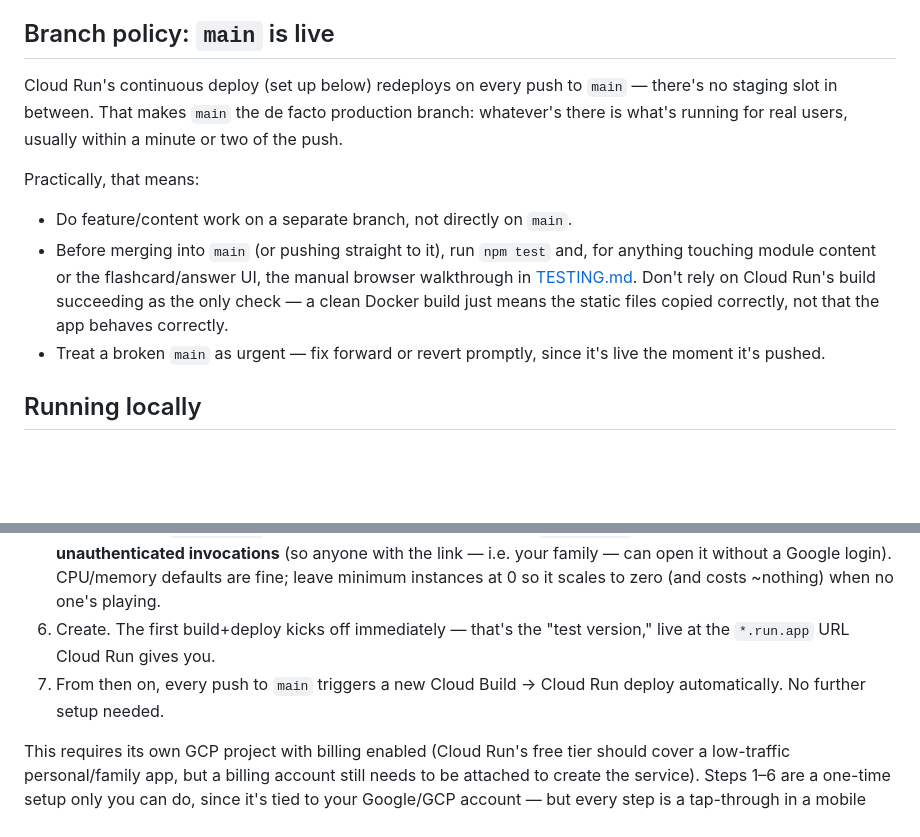
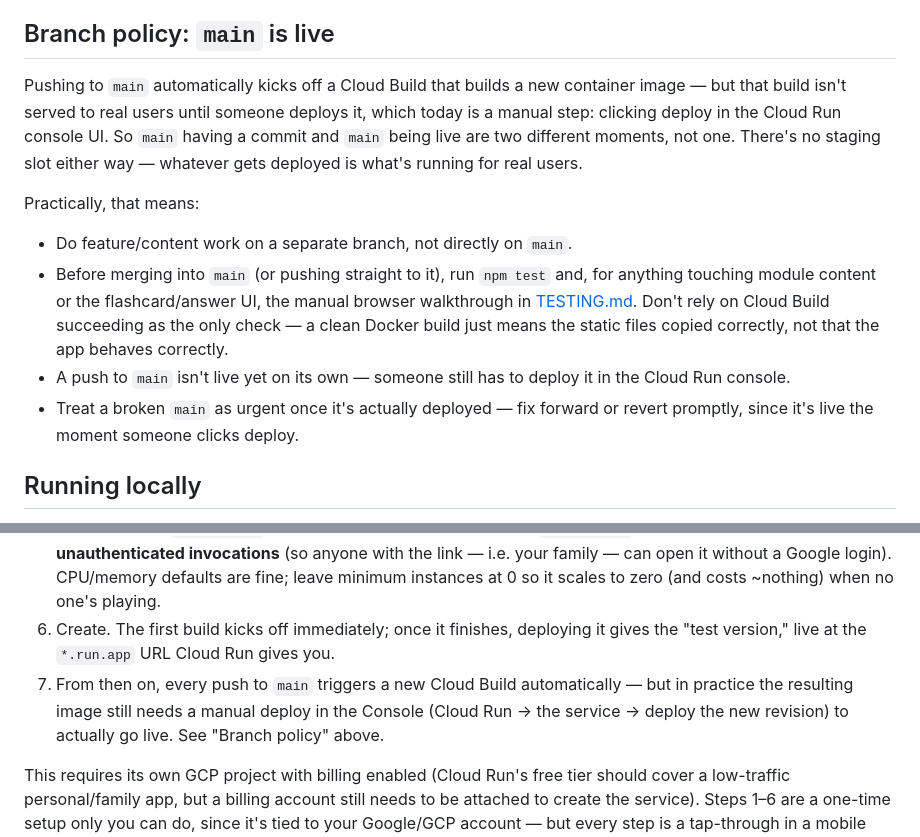
Before and after one commit to jackfhebert/Memory-game, a Markdown page: PRODUCTION.md, 2 parts joined by grey strips. Drawn GitHub-style; blank space fills up the shorter version.

Commit message:
Correct PRODUCTION.md: Cloud Run deploy is manual, not continuous
Push to main auto-triggers a Cloud Build, but rolling that build out
to serve traffic is a manual click in the Cloud Run console, not an
automatic redeploy - the doc previously claimed the whole pipeline
was automatic.

Co-Authored-By: Claude Sonnet 5 <noreply@anthropic.com>
Claude-Session: https://claude.ai/code/session_01DkfyVGgYJqzVmBKy9mDphb

```diff
--- a/PRODUCTION.md
+++ b/PRODUCTION.md
@@ -12,10 +12,12 @@ how the static files get served, not a question of infrastructure.
 
 ## Branch policy: `main` is live
 
-Cloud Run's continuous deploy (set up below) redeploys on every push to
-`main` — there's no staging slot in between. That makes `main` the de
-facto production branch: whatever's there is what's running for real
-users, usually within a minute or two of the push.
+Pushing to `main` automatically kicks off a Cloud Build that builds a new
+container image — but that build isn't served to real users until someone
+deploys it, which today is a manual step: clicking deploy in the Cloud
+Run console UI. So `main` having a commit and `main` being live are two
+different moments, not one. There's no staging slot either way — whatever
+gets deployed is what's running for real users.
 
 Practically, that means:
 
@@ -23,11 +25,14 @@ Practically, that means:
 - Before merging into `main` (or pushing straight to it), run `npm test`
   and, for anything touching module content or the flashcard/answer UI,
   the manual browser walkthrough in [TESTING.md](TESTING.md). Don't rely
-  on Cloud Run's build succeeding as the only check — a clean Docker
-  build just means the static files copied correctly, not that the app
-  behaves correctly.
-- Treat a broken `main` as urgent — fix forward or revert promptly,
-  since it's live the moment it's pushed.
+  on Cloud Build succeeding as the only check — a clean Docker build just
+  means the static files copied correctly, not that the app behaves
+  correctly.
+- A push to `main` isn't live yet on its own — someone still has to
+  deploy it in the Cloud Run console.
+- Treat a broken `main` as urgent once it's actually deployed — fix
+  forward or revert promptly, since it's live the moment someone clicks
+  deploy.
 
 ## Running locally
 
@@ -73,10 +78,13 @@ if you're setting this up from a phone:
    (so anyone with the link — i.e. your family — can open it without a
    Google login). CPU/memory defaults are fine; leave minimum instances at
    0 so it scales to zero (and costs ~nothing) when no one's playing.
-6. Create. The first build+deploy kicks off immediately — that's the
-   "test version," live at the `*.run.app` URL Cloud Run gives you.
-7. From then on, every push to `main` triggers a new Cloud Build → Cloud
-   Run deploy automatically. No further setup needed.
+6. Create. The first build kicks off immediately; once it finishes,
+   deploying it gives the "test version," live at the `*.run.app` URL
+   Cloud Run gives you.
+7. From then on, every push to `main` triggers a new Cloud Build
+   automatically — but in practice the resulting image still needs a
+   manual deploy in the Console (Cloud Run → the service → deploy the
+   new revision) to actually go live. See "Branch policy" above.
 
 This requires its own GCP project with billing enabled (Cloud Run's free
 tier should cover a low-traffic personal/family app, but a billing account
```
